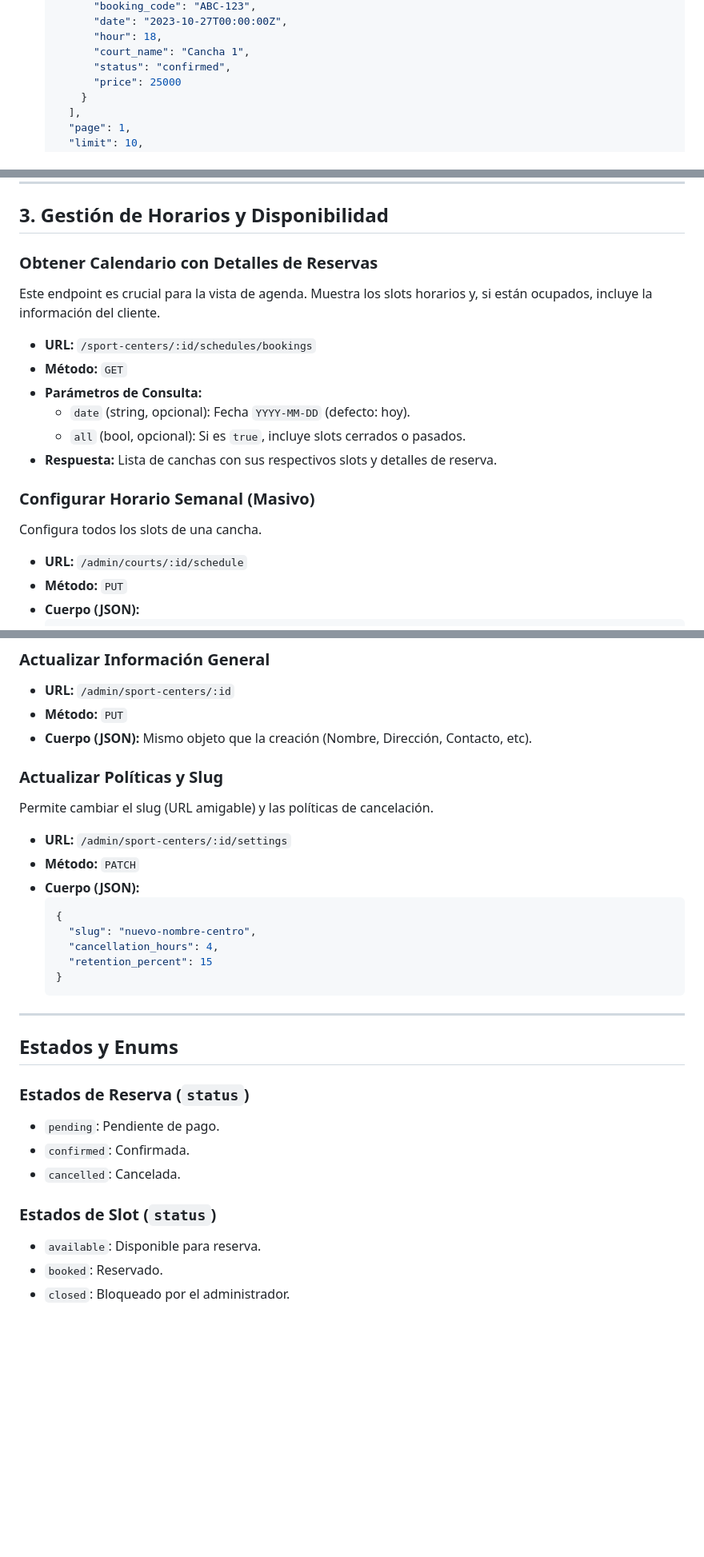
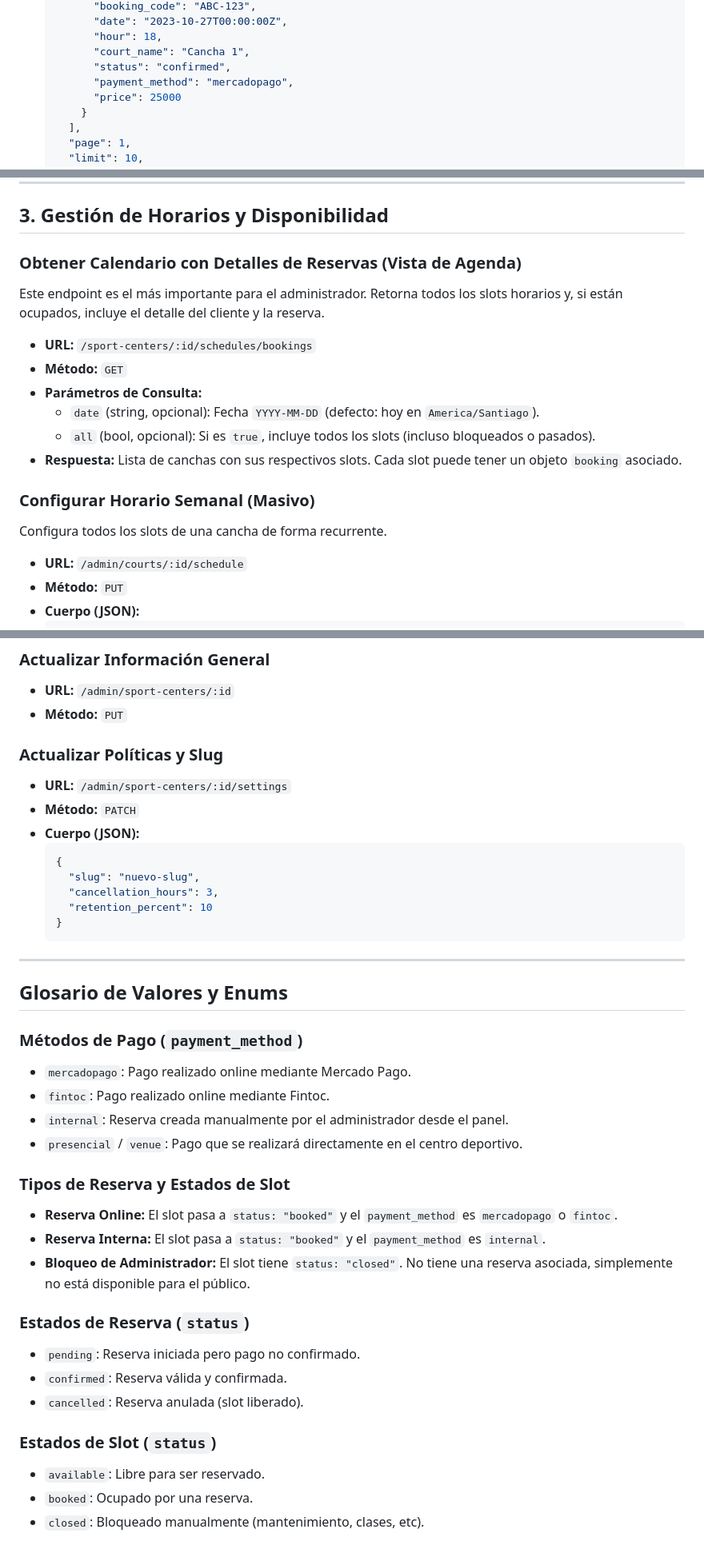
Before and after one commit to mickyys/booking-sport, a Markdown page: docs/admin_api.md, 3 parts joined by grey strips. Shown at 80% size. Rendered like a GitHub page; blank space fills up the shorter version.

Commit message:
docs: update admin API documentation with payment methods and booking types
- Added detailed glossary for 'payment_method' (mercadopago, fintoc, internal, presencial)
- Clarified difference between online booking, internal booking, and administrative blocks ('closed' status)
- Improved JSON examples to reflect these fields.

Co-authored-by: mickyys <1743768+mickyys@users.noreply.github.com>

````diff
--- a/docs/admin_api.md
+++ b/docs/admin_api.md
@@ -45,6 +45,7 @@ Retorna métricas de ventas y una lista paginada de reservas recientes para el a
         "hour": 18,
         "court_name": "Cancha 1",
         "status": "confirmed",
+        "payment_method": "mercadopago",
         "price": 25000
       }
     ],
@@ -96,18 +97,18 @@ Lista todas las canchas de los centros deportivos asociados al usuario.
 
 ## 3. Gestión de Horarios y Disponibilidad
 
-### Obtener Calendario con Detalles de Reservas
-Este endpoint es crucial para la vista de agenda. Muestra los slots horarios y, si están ocupados, incluye la información del cliente.
+### Obtener Calendario con Detalles de Reservas (Vista de Agenda)
+Este endpoint es el más importante para el administrador. Retorna todos los slots horarios y, si están ocupados, incluye el detalle del cliente y la reserva.
 
 - **URL:** `/sport-centers/:id/schedules/bookings`
 - **Método:** `GET`
 - **Parámetros de Consulta:**
-  - `date` (string, opcional): Fecha `YYYY-MM-DD` (defecto: hoy).
-  - `all` (bool, opcional): Si es `true`, incluye slots cerrados o pasados.
-- **Respuesta:** Lista de canchas con sus respectivos slots y detalles de reserva.
+  - `date` (string, opcional): Fecha `YYYY-MM-DD` (defecto: hoy en `America/Santiago`).
+  - `all` (bool, opcional): Si es `true`, incluye todos los slots (incluso bloqueados o pasados).
+- **Respuesta:** Lista de canchas con sus respectivos slots. Cada slot puede tener un objeto `booking` asociado.
 
 ### Configurar Horario Semanal (Masivo)
-Configura todos los slots de una cancha.
+Configura todos los slots de una cancha de forma recurrente.
 
 - **URL:** `/admin/courts/:id/schedule`
 - **Método:** `PUT`
@@ -196,32 +199,40 @@ Elimina el registro de la base de datos (usar con precaución).
 ### Actualizar Información General
 - **URL:** `/admin/sport-centers/:id`
 - **Método:** `PUT`
-- **Cuerpo (JSON):** Mismo objeto que la creación (Nombre, Dirección, Contacto, etc).
 
 ### Actualizar Políticas y Slug
-Permite cambiar el slug (URL amigable) y las políticas de cancelación.
-
 - **URL:** `/admin/sport-centers/:id/settings`
 - **Método:** `PATCH`
 - **Cuerpo (JSON):**
   ```json
   {
-    "slug": "nuevo-nombre-centro",
-    "cancellation_hours": 4,
-    "retention_percent": 15
+    "slug": "nuevo-slug",
+    "cancellation_hours": 3,
+    "retention_percent": 10
   }
   ```
 
 ---
 
-## Estados y Enums
+## Glosario de Valores y Enums
+
+### Métodos de Pago (`payment_method`)
+- `mercadopago`: Pago realizado online mediante Mercado Pago.
+- `fintoc`: Pago realizado online mediante Fintoc.
+- `internal`: Reserva creada manualmente por el administrador desde el panel.
+- `presencial` / `venue`: Pago que se realizará directamente en el centro deportivo.
+
+### Tipos de Reserva y Estados de Slot
+- **Reserva Online:** El slot pasa a `status: "booked"` y el `payment_method` es `mercadopago` o `fintoc`.
+- **Reserva Interna:** El slot pasa a `status: "booked"` y el `payment_method` es `internal`.
+- **Bloqueo de Administrador:** El slot tiene `status: "closed"`. No tiene una reserva asociada, simplemente no está disponible para el público.
 
 ### Estados de Reserva (`status`)
-- `pending`: Pendiente de pago.
-- `confirmed`: Confirmada.
-- `cancelled`: Cancelada.
+- `pending`: Reserva iniciada pero pago no confirmado.
+- `confirmed`: Reserva válida y confirmada.
+- `cancelled`: Reserva anulada (slot liberado).
 
 ### Estados de Slot (`status`)
-- `available`: Disponible para reserva.
-- `booked`: Reservado.
-- `closed`: Bloqueado por el administrador.
+- `available`: Libre para ser reservado.
+- `booked`: Ocupado por una reserva.
+- `closed`: Bloqueado manualmente (mantenimiento, clases, etc).
````
Also changed, not shown: other parts of docs/admin_api.md (+6 -4 lines).
